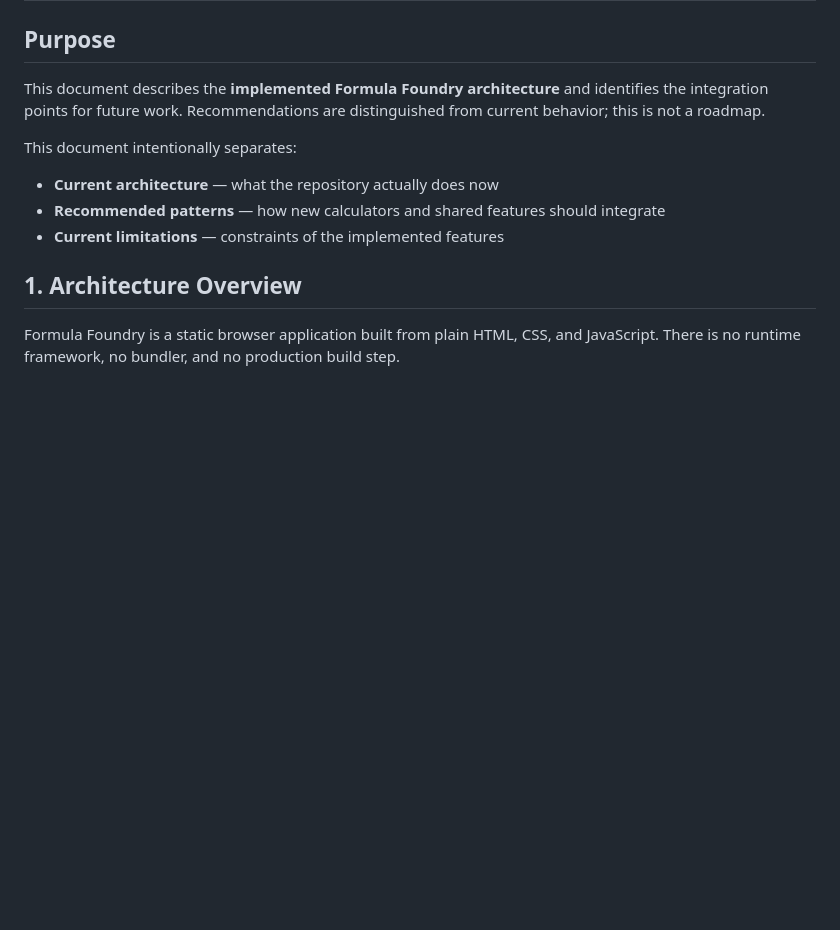
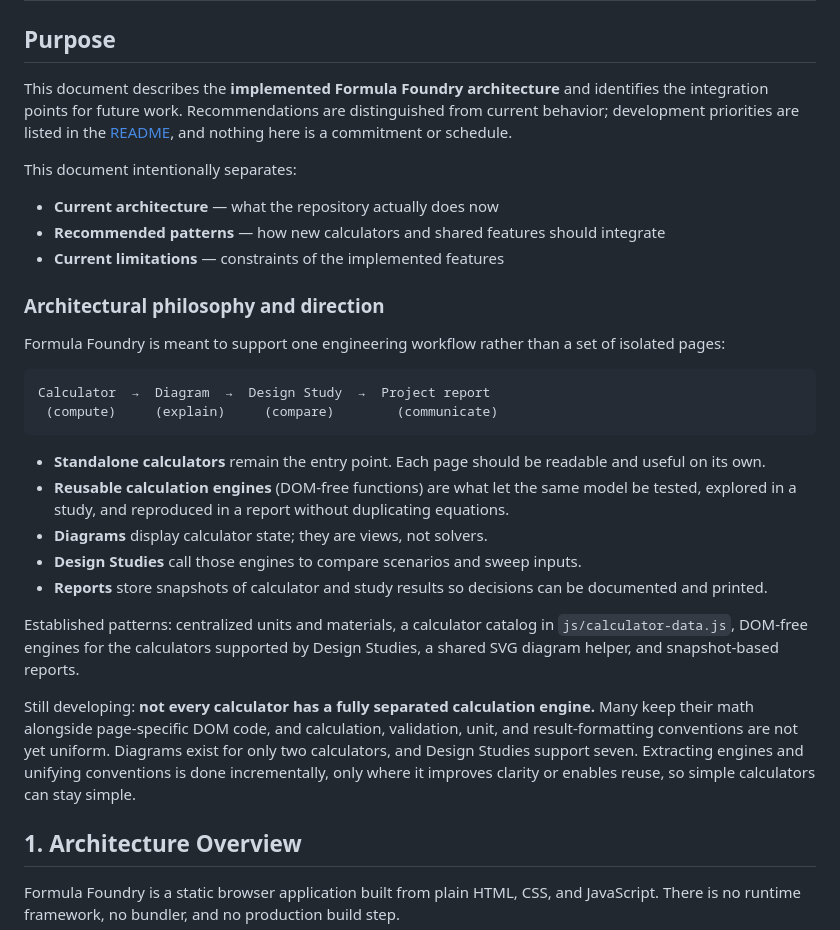
Before and after one commit to laheyengineering-lab/Engineering-Calcs-Pro, a Markdown page: docs/calculator-architecture.md, the part around the change. Rendered like a GitHub page; blank space fills up the shorter version.

````diff
--- a/docs/calculator-architecture.md
+++ b/docs/calculator-architecture.md
@@ -2,13 +2,32 @@
 
 ## Purpose
 
-This document describes the **implemented Formula Foundry architecture** and identifies the integration points for future work. Recommendations are distinguished from current behavior; this is not a roadmap.
+This document describes the **implemented Formula Foundry architecture** and identifies the integration points for future work. Recommendations are distinguished from current behavior; development priorities are listed in the [README](../README.md#development-priorities), and nothing here is a commitment or schedule.
 
 This document intentionally separates:
 
 - **Current architecture** — what the repository actually does now
 - **Recommended patterns** — how new calculators and shared features should integrate
 - **Current limitations** — constraints of the implemented features
+
+### Architectural philosophy and direction
+
+Formula Foundry is meant to support one engineering workflow rather than a set of isolated pages:
+
+```text
+Calculator  →  Diagram  →  Design Study  →  Project report
+ (compute)     (explain)     (compare)        (communicate)
+```
+
+- **Standalone calculators** remain the entry point. Each page should be readable and useful on its own.
+- **Reusable calculation engines** (DOM-free functions) are what let the same model be tested, explored in a study, and reproduced in a report without duplicating equations.
+- **Diagrams** display calculator state; they are views, not solvers.
+- **Design Studies** call those engines to compare scenarios and sweep inputs.
+- **Reports** store snapshots of calculator and study results so decisions can be documented and printed.
+
+Established patterns: centralized units and materials, a calculator catalog in `js/calculator-data.js`, DOM-free engines for the calculators supported by Design Studies, a shared SVG diagram helper, and snapshot-based reports.
+
+Still developing: **not every calculator has a fully separated calculation engine.** Many keep their math alongside page-specific DOM code, and calculation, validation, unit, and result-formatting conventions are not yet uniform. Diagrams exist for only two calculators, and Design Studies support seven. Extracting engines and unifying conventions is done incrementally, only where it improves clarity or enables reuse, so simple calculators can stay simple.
 
 ## 1. Architecture Overview
 
````
Also changed, not shown: README.md (+20 -8 lines).
